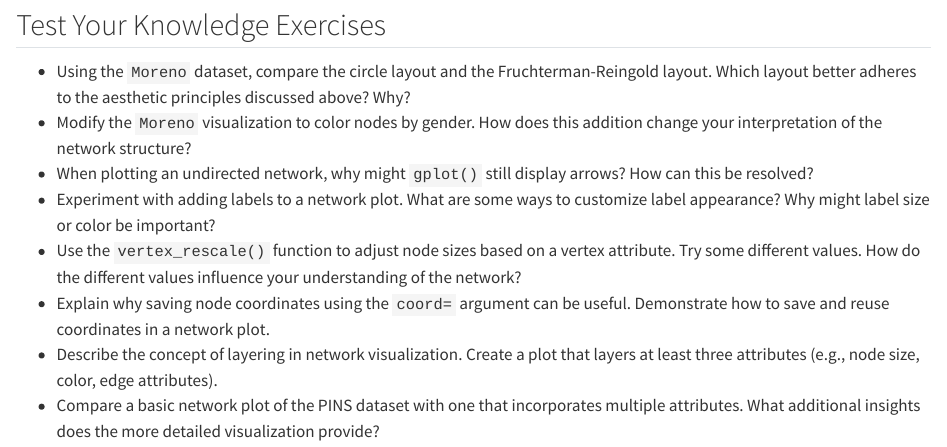
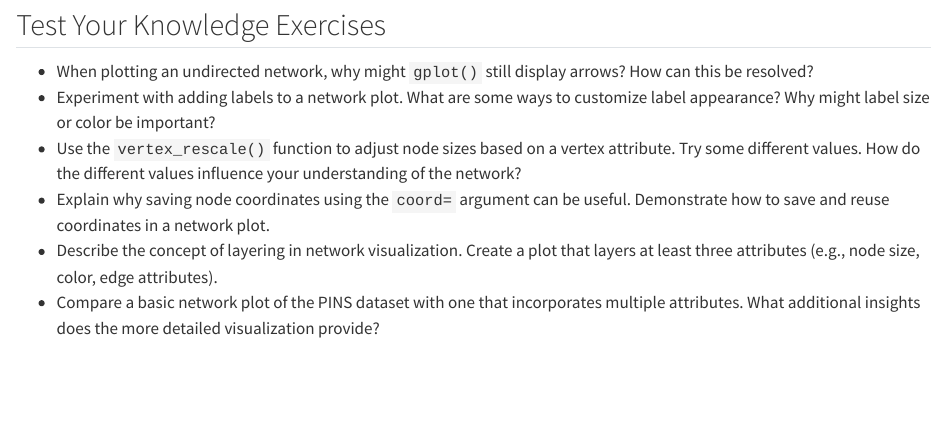
Before and after one commit to jacobtnyoung/snaca-r, a Quarto document (snaca-r-visualization.qmd): the page in a window 1100 px wide, from 8740 px down. Rendered offline with R 4.5, knitr and Pandoc in place of Quarto, with nearby package versions; some code elsewhere in the file could not run offline; long lines of code are wrapped.

Commit message:
correction to visualization

```diff
--- a/snaca-r-visualization.qmd
+++ b/snaca-r-visualization.qmd
@@ -443,8 +443,6 @@ gplot( pins_pi_net,
 
 ## Test Your Knowledge Exercises
 
--   Using the `Moreno` dataset, compare the circle layout and the Fruchterman-Reingold layout. Which layout better adheres to the aesthetic principles discussed above? Why?
--   Modify the `Moreno` visualization to color nodes by gender. How does this addition change your interpretation of the network structure?
 -   When plotting an undirected network, why might `gplot()` still display arrows? How can this be resolved?
 -   Experiment with adding labels to a network plot. What are some ways to customize label appearance? Why might label size or color be important?
 -   Use the `vertex_rescale()` function to adjust node sizes based on a vertex attribute. Try some different values. How do the different values influence your understanding of the network?
```
Also changed, not shown: docs/search.json, 8 other files.
